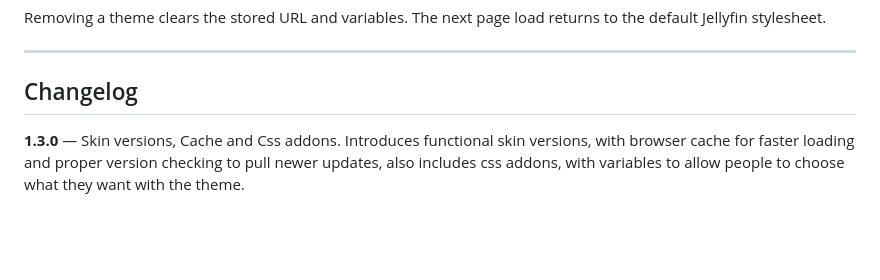
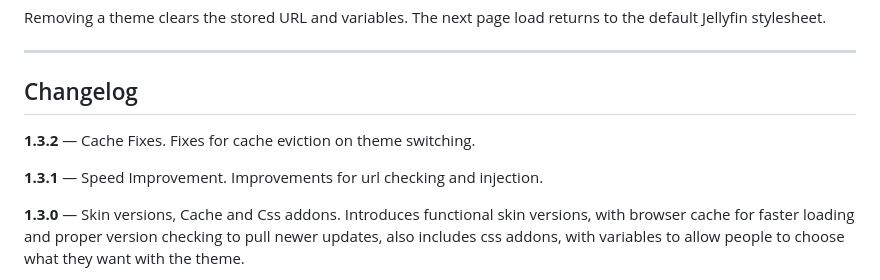
Before and after one commit to Jellyfin-PG/Skin-Manager, a Markdown page: README.md, the part around the change. Rendered like a GitHub page; blank space fills up the shorter version.

```diff
--- a/README.md
+++ b/README.md
@@ -68,6 +68,10 @@ Removing a theme clears the stored URL and variables. The next page load returns
 
 ## Changelog
 
+**1.3.2** — Cache Fixes. Fixes for cache eviction on theme switching.
+
+**1.3.1** — Speed Improvement. Improvements for url checking and injection.
+
 **1.3.0** — Skin versions, Cache and Css addons. Introduces functional skin versions, with browser cache for faster loading and proper version checking to pull newer updates, also includes css addons, with variables to allow people to choose what they want with the theme.
 
 **1.2.1** — Fixes. Fixes for injection, versioning of the plugin, and different configuration versions.
```
